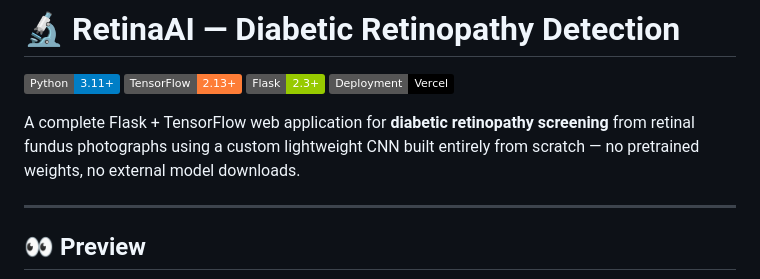
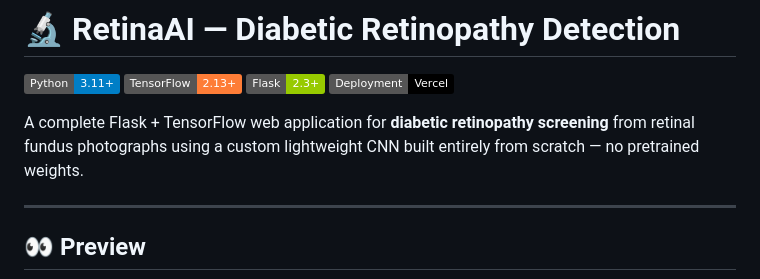
Before and after one commit to Arnazz10/retina-ai, a Markdown page: README.md, the part around the change. GitHub-like rendering; badges without logos.

Commit message:
Update project description in README.md
Removed 'no external model downloads' from the project description.

```diff
--- a/README.md
+++ b/README.md
@@ -5,7 +5,7 @@
 [![Flask](https://img.shields.io/badge/Flask-2.3+-green.svg)](https://flask.palletsprojects.com/)
 [![Vercel](https://img.shields.io/badge/Deployment-Vercel-black.svg)](https://vercel.com/)
 
-A complete Flask + TensorFlow web application for **diabetic retinopathy screening** from retinal fundus photographs using a custom lightweight CNN built entirely from scratch — no pretrained weights, no external model downloads.
+A complete Flask + TensorFlow web application for **diabetic retinopathy screening** from retinal fundus photographs using a custom lightweight CNN built entirely from scratch — no pretrained weights.
 
 ---
 
```
